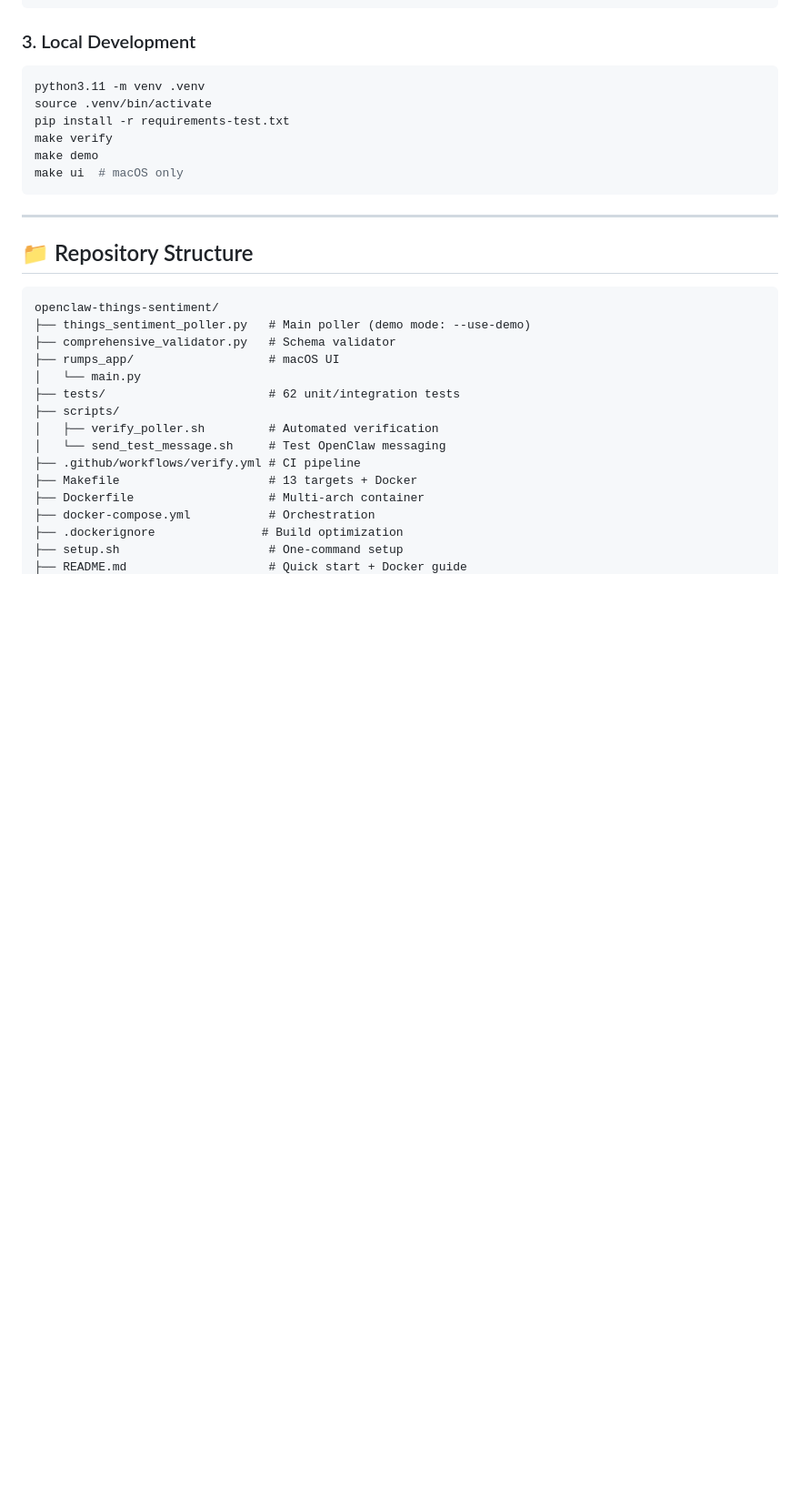
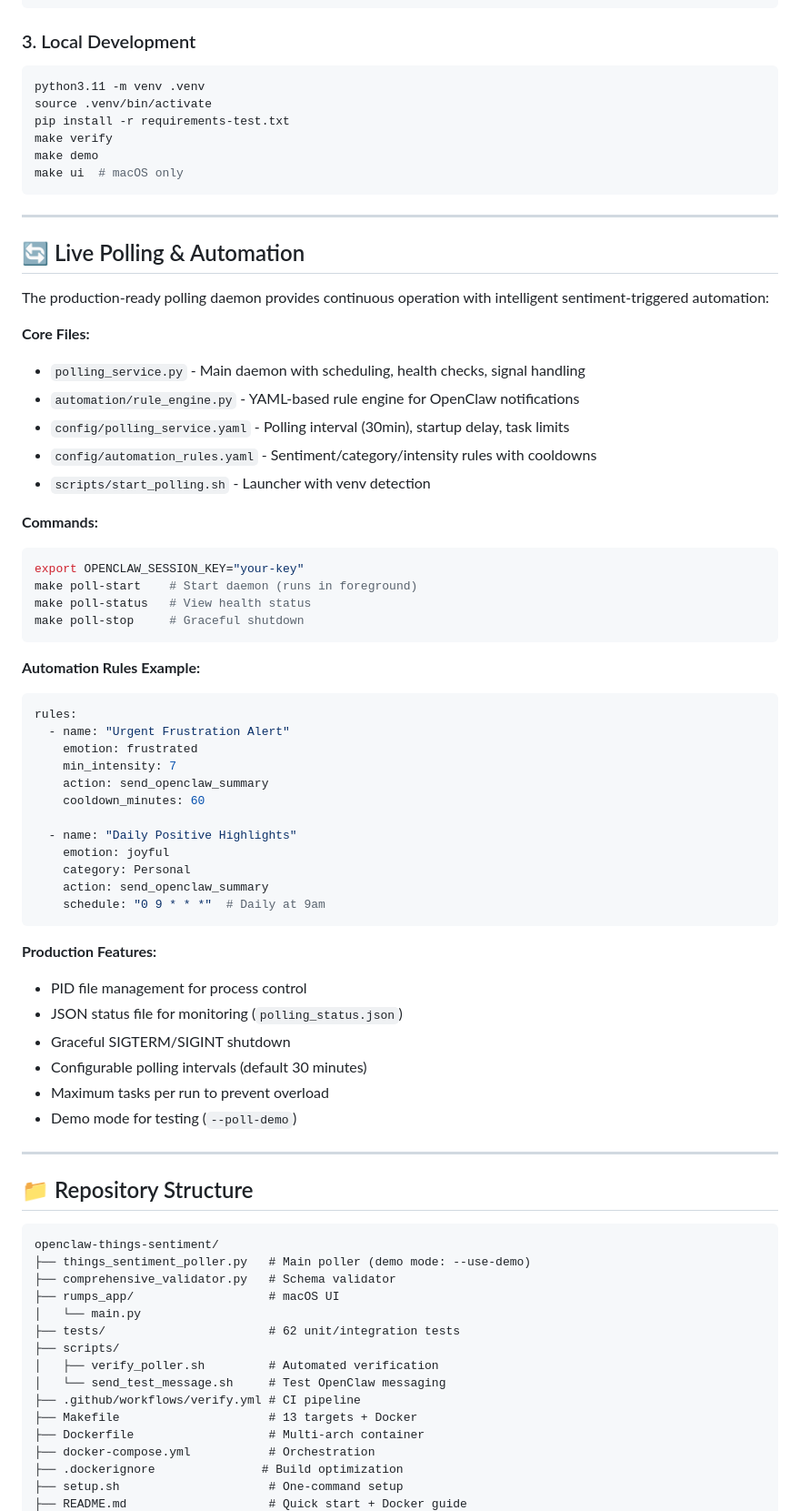
Before and after one commit to faizanxg-AI/openclaw-things-sentiment, a Markdown page: FINAL_SUMMARY.md, the part around the change. Shown at 91% size. GitHub-like rendering; blank space fills up the shorter version.

Commit message:
docs: update FINAL_SUMMARY.md with polling service and automation details - Added Live Polling & Automation section with commands, rules examples, and features - Documented all polling files: polling_service.py, rule_engine.py, configs, scripts - Included production features: PID management, status JSON, graceful shutdown - Comprehensive automation rules YAML example with emotion, category, scheduling

````diff
--- a/FINAL_SUMMARY.md
+++ b/FINAL_SUMMARY.md
@@ -70,6 +70,52 @@ make verify
 make demo
 make ui  # macOS only
 ```
+
+---
+
+
+## 🔄 Live Polling & Automation
+
+The production-ready polling daemon provides continuous operation with intelligent sentiment-triggered automation:
+
+**Core Files:**
+- `polling_service.py` - Main daemon with scheduling, health checks, signal handling
+- `automation/rule_engine.py` - YAML-based rule engine for OpenClaw notifications
+- `config/polling_service.yaml` - Polling interval (30min), startup delay, task limits
+- `config/automation_rules.yaml` - Sentiment/category/intensity rules with cooldowns
+- `scripts/start_polling.sh` - Launcher with venv detection
+
+**Commands:**
+```bash
+export OPENCLAW_SESSION_KEY="your-key"
+make poll-start    # Start daemon (runs in foreground)
+make poll-status   # View health status
+make poll-stop     # Graceful shutdown
+```
+
+**Automation Rules Example:**
+```yaml
+rules:
+  - name: "Urgent Frustration Alert"
+    emotion: frustrated
+    min_intensity: 7
+    action: send_openclaw_summary
+    cooldown_minutes: 60
+
+  - name: "Daily Positive Highlights"
+    emotion: joyful
+    category: Personal
+    action: send_openclaw_summary
+    schedule: "0 9 * * *"  # Daily at 9am
+```
+
+**Production Features:**
+- PID file management for process control
+- JSON status file for monitoring (`polling_status.json`)
+- Graceful SIGTERM/SIGINT shutdown
+- Configurable polling intervals (default 30 minutes)
+- Maximum tasks per run to prevent overload
+- Demo mode for testing (`--poll-demo`)
 
 ---
 
````
